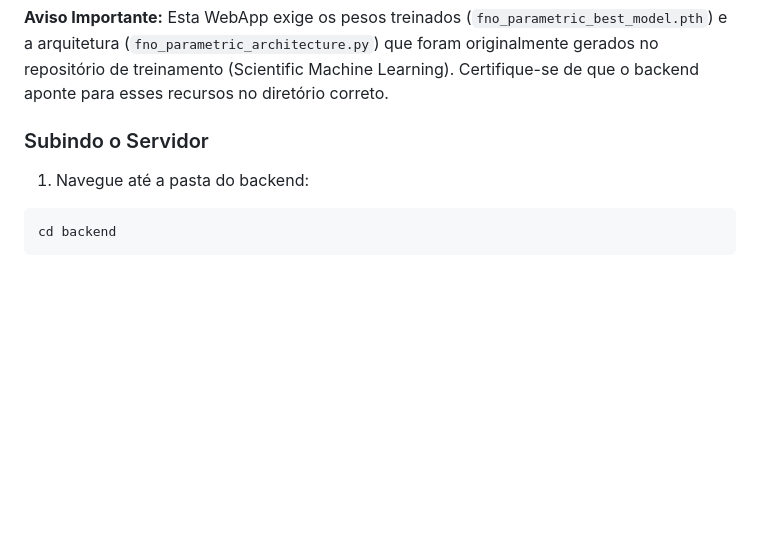
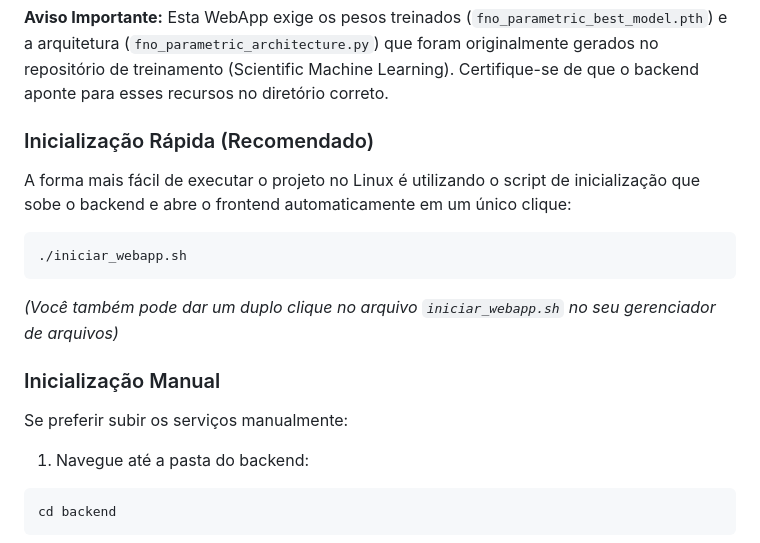
Before and after one commit to Lapsx/FNO_webmap, a Markdown page: README.md, the part around the change. Drawn GitHub-style; blank space fills up the shorter version.

Commit message:
docs: add instructions for iniciar_webapp.sh

````diff
--- a/README.md
+++ b/README.md
@@ -32,7 +32,15 @@ O projeto é dividido de forma enxuta:
 
 **Aviso Importante:** Esta WebApp exige os pesos treinados (`fno_parametric_best_model.pth`) e a arquitetura (`fno_parametric_architecture.py`) que foram originalmente gerados no repositório de treinamento (Scientific Machine Learning). Certifique-se de que o backend aponte para esses recursos no diretório correto.
 
-### Subindo o Servidor
+### Inicialização Rápida (Recomendado)
+A forma mais fácil de executar o projeto no Linux é utilizando o script de inicialização que sobe o backend e abre o frontend automaticamente em um único clique:
+```bash
+./iniciar_webapp.sh
+```
+*(Você também pode dar um duplo clique no arquivo `iniciar_webapp.sh` no seu gerenciador de arquivos)*
+
+### Inicialização Manual
+Se preferir subir os serviços manualmente:
 1. Navegue até a pasta do backend:
 ```bash
 cd backend
````
